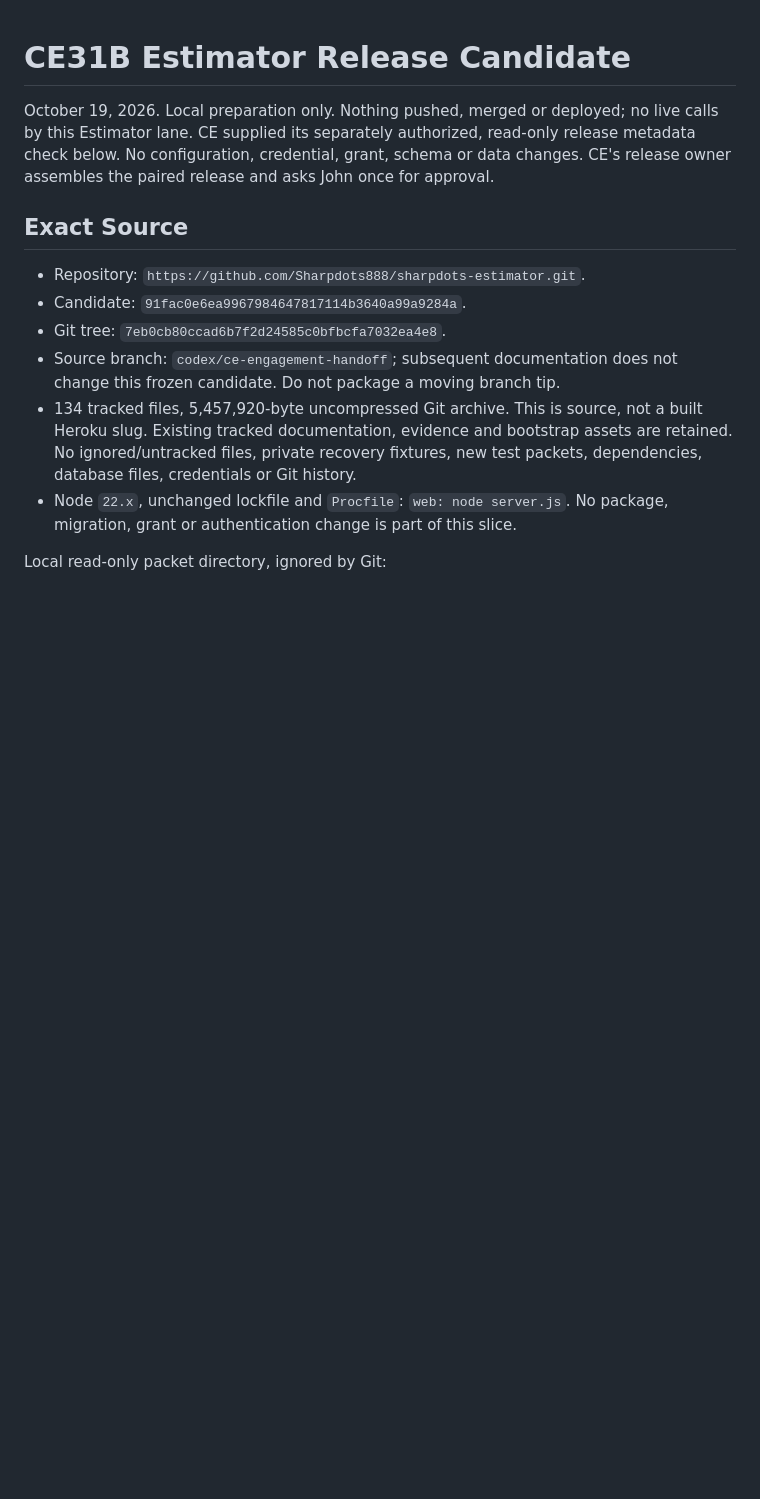
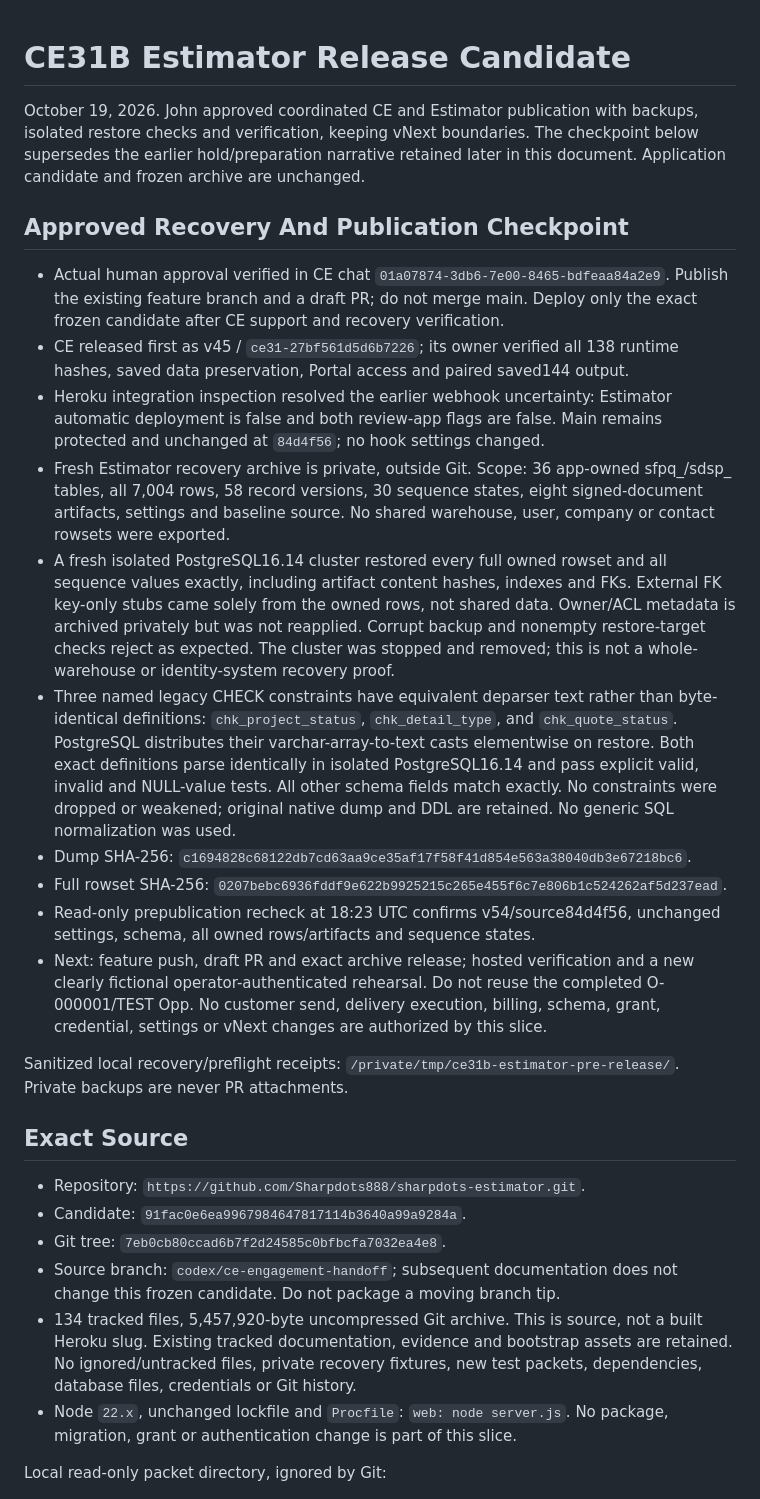
Before and after one commit to Sharpdots888/sharpdots-estimator, a Markdown page: docs/ce31b-release-candidate.md, the part around the change. GitHub-like rendering; blank space fills up the shorter version.

Commit message:
Record approved CE31B publication and isolated recovery proof

```diff
--- a/docs/ce31b-release-candidate.md
+++ b/docs/ce31b-release-candidate.md
@@ -1,10 +1,48 @@
 # CE31B Estimator Release Candidate
 
-October 19, 2026. Local preparation only. Nothing pushed, merged or deployed;
-no live calls by this Estimator lane. CE supplied its separately authorized,
-read-only release metadata check below. No configuration, credential, grant,
-schema or data changes.
-CE's release owner assembles the paired release and asks John once for approval.
+October 19, 2026. John approved coordinated CE and Estimator publication with
+backups, isolated restore checks and verification, keeping vNext boundaries.
+The checkpoint below supersedes the earlier hold/preparation narrative retained
+later in this document. Application candidate and frozen archive are unchanged.
+
+## Approved Recovery And Publication Checkpoint
+
+- Actual human approval verified in CE chat `01a07874-3db6-7e00-8465-bdfeaa84a2e9`.
+  Publish the existing feature branch and a draft PR; do not merge main. Deploy
+  only the exact frozen candidate after CE support and recovery verification.
+- CE released first as v45 / `ce31-27bf561d5d6b7226`; its owner verified all 138
+  runtime hashes, saved data preservation, Portal access and paired saved144 output.
+- Heroku integration inspection resolved the earlier webhook uncertainty:
+  Estimator automatic deployment is false and both review-app flags are false.
+  Main remains protected and unchanged at `84d4f56`; no hook settings changed.
+- Fresh Estimator recovery archive is private, outside Git. Scope: 36 app-owned
+  sfpq_/sdsp_ tables, all 7,004 rows, 58 record versions, 30 sequence states, eight
+  signed-document artifacts, settings and baseline source. No shared warehouse,
+  user, company or contact rowsets were exported.
+- A fresh isolated PostgreSQL16.14 cluster restored every full owned rowset and
+  all sequence values exactly, including artifact content hashes, indexes and FKs.
+  External FK key-only stubs came solely from the owned rows, not shared data.
+  Owner/ACL metadata is archived privately but was not reapplied. Corrupt backup
+  and nonempty restore-target checks reject as expected. The cluster was stopped
+  and removed; this is not a whole-warehouse or identity-system recovery proof.
+- Three named legacy CHECK constraints have equivalent deparser text rather than
+  byte-identical definitions: `chk_project_status`, `chk_detail_type`, and
+  `chk_quote_status`. PostgreSQL distributes their varchar-array-to-text casts
+  elementwise on restore. Both exact definitions parse identically in isolated
+  PostgreSQL16.14 and pass explicit valid, invalid and NULL-value tests. All other
+  schema fields match exactly. No constraints were dropped or weakened; original
+  native dump and DDL are retained. No generic SQL normalization was used.
+- Dump SHA-256: `c1694828c68122db7cd63aa9ce35af17f58f41d854e563a38040db3e67218bc6`.
+- Full rowset SHA-256: `0207bebc6936fddf9e622b9925215c265e455f6c7e806b1c524262af5d237ead`.
+- Read-only prepublication recheck at 18:23 UTC confirms v54/source84d4f56,
+  unchanged settings, schema, all owned rows/artifacts and sequence states.
+- Next: feature push, draft PR and exact archive release; hosted verification and
+  a new clearly fictional operator-authenticated rehearsal. Do not reuse the
+  completed O-000001/TEST Opp. No customer send, delivery execution, billing,
+  schema, grant, credential, settings or vNext changes are authorized by this slice.
+
+Sanitized local recovery/preflight receipts:
+`/private/tmp/ce31b-estimator-pre-release/`. Private backups are never PR attachments.
 
 ## Exact Source
 
```
Also changed, not shown: docs/ce31b-draft-pr.md (+19 -11 lines), docs/operating-map.md (+13 -0 lines).
